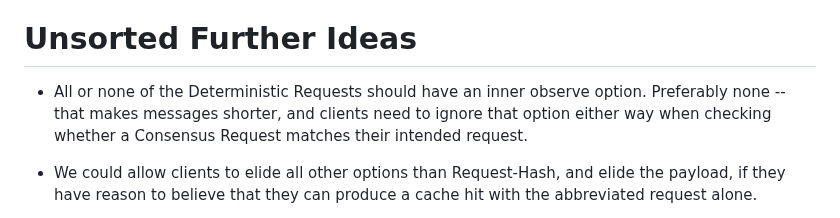
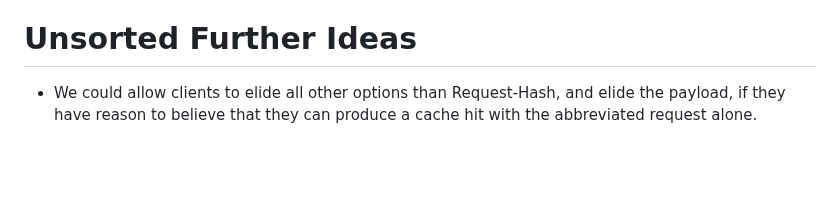
Before and after one commit to core-wg/cacheable-oscore, a Markdown page: draft-amsuess-core-cachable-oscore.md, the part around the change. GitHub-like rendering; blank space fills up the shorter version.

Commit message:
Remove 'further idea' that has already been processed into the text

```diff
--- a/draft-amsuess-core-cachable-oscore.md
+++ b/draft-amsuess-core-cachable-oscore.md
@@ -757,15 +757,6 @@ MT: This second bullet point seems something that can already be said in the Sec
 
 # Unsorted Further Ideas
 
-* All or none of the Deterministic Requests should have an inner observe option.
-  Preferably none -- that makes messages shorter, and clients need to ignore that option either way when checking whether a Consensus Request matches their intended request.
-
-<!--
-MT: How can clients start an observation then? That would require an inner Observe option, right?
-
-Also the guidelines in Section 2 suggest to have an inner observe option, regardless the resource being actually observable.
--->
-
 * We could allow clients to elide all other options than Request-Hash, and elide the payload,
   if they have reason to believe that they can produce a cache hit with the abbreviated request alone.
 
```
